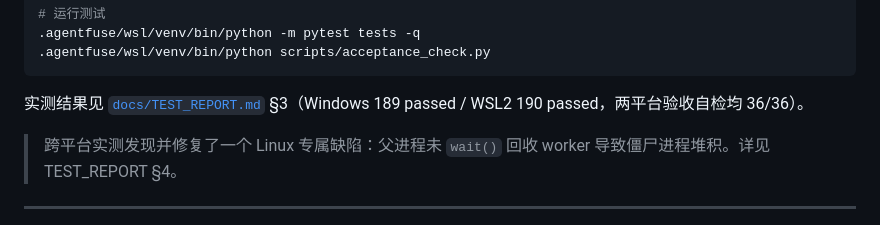
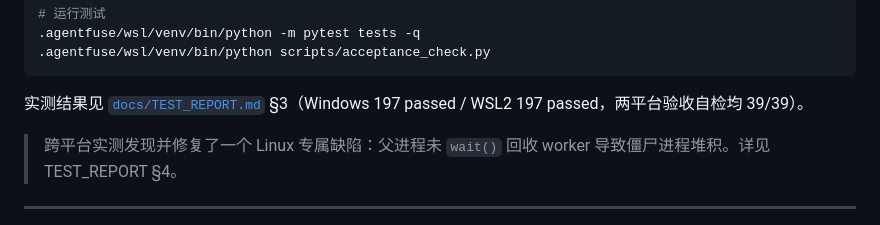
Before and after one commit to Crystalclear9/AgentFuse, a Markdown page: README.md, the part around the change. Drawn GitHub-style.

Commit message:
docs: the current test numbers

````diff
--- a/README.md
+++ b/README.md
@@ -103,8 +103,8 @@ uv pip install --python .agentfuse/wsl/venv/bin/python -e ".[dev]"
 .agentfuse/wsl/venv/bin/python scripts/acceptance_check.py
 ```
 
-实测结果见 [`docs/TEST_REPORT.md`](docs/TEST_REPORT.md) §3（Windows 189 passed /
-WSL2 190 passed，两平台验收自检均 36/36）。
+实测结果见 [`docs/TEST_REPORT.md`](docs/TEST_REPORT.md) §3（Windows 197 passed /
+WSL2 197 passed，两平台验收自检均 39/39）。
 
 > 跨平台实测发现并修复了一个 Linux 专属缺陷：父进程未 `wait()` 回收 worker
 > 导致僵尸进程堆积。详见 TEST_REPORT §4。
````
